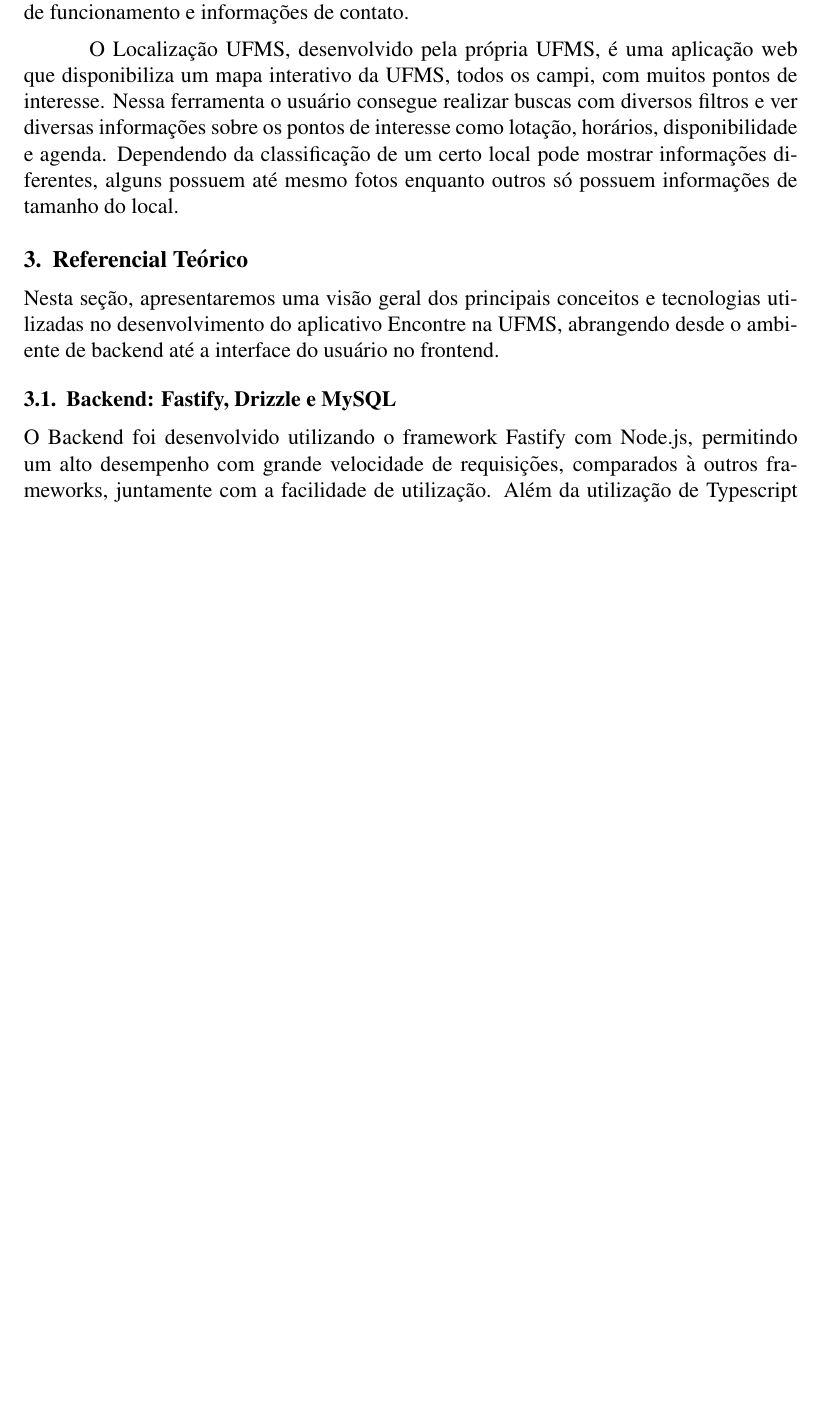
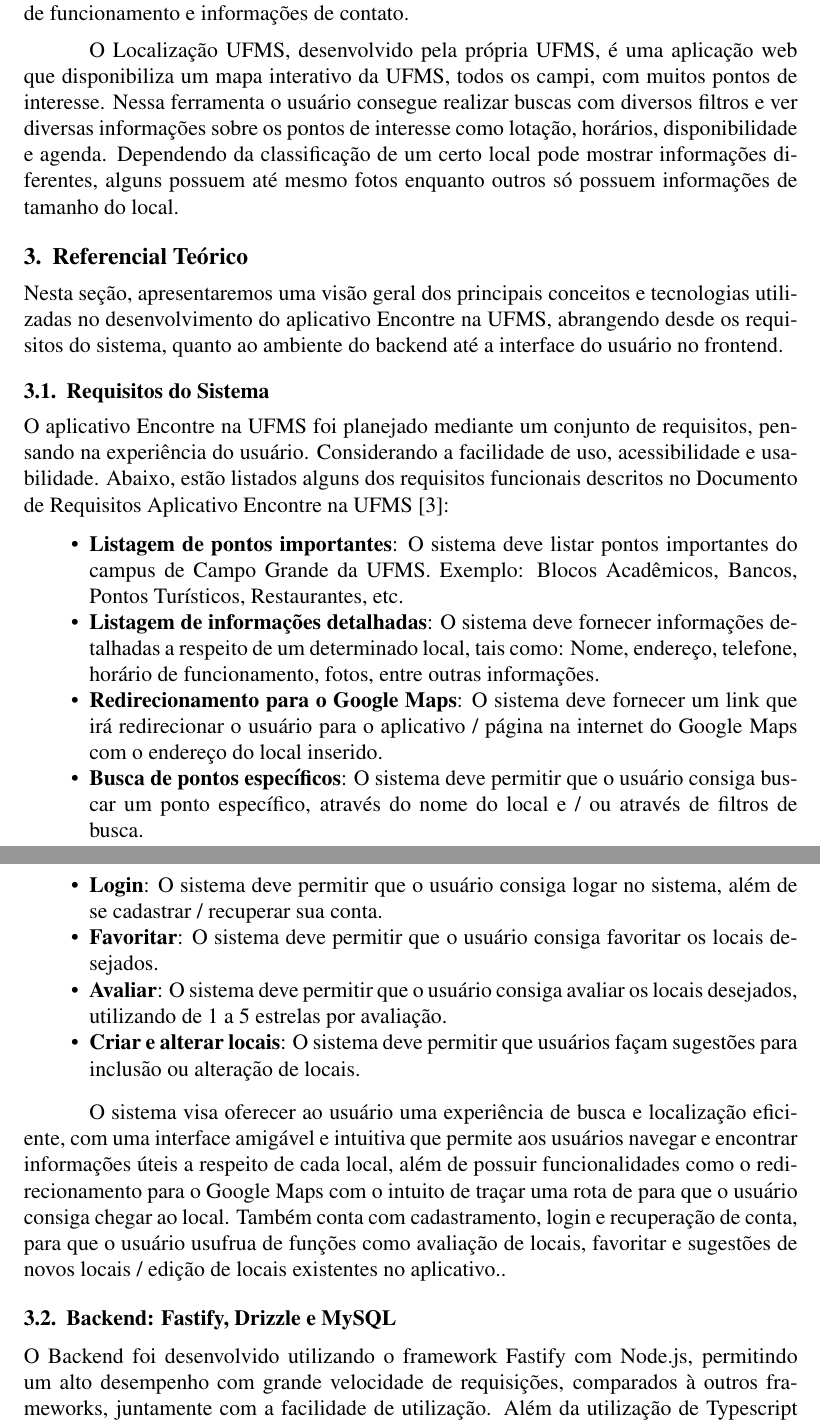
Before and after one commit to FilipePires17/tcc, a LaTeX paper (main.tex, which reads referencial_teorico.tex): part of page 2 of 18 before the commit and two parts of pages 2 and 3 of 18 after it, the two joined at a grey line, cut so that both start at the same text, the shorter picture padded with empty space. Compiled offline with pdfLaTeX.

Commit message:
Ajustado informações sobre a introdução e alguns detalhes do banco de dados e do estes e execução

```diff
--- a/referencial_teorico.tex
+++ b/referencial_teorico.tex
@@ -1,6 +1,24 @@
 \section{Referencial Teórico}
 
-Nesta seção, apresentaremos uma visão geral dos principais conceitos e tecnologias utilizadas no desenvolvimento do aplicativo Encontre na UFMS, abrangendo desde o ambiente de backend até a interface do usuário no frontend.
+Nesta seção, apresentaremos uma visão geral dos principais conceitos e tecnologias utilizadas no desenvolvimento do aplicativo Encontre na UFMS, abrangendo desde os requisitos do sistema, quanto ao ambiente do backend até a interface do usuário no frontend.
+
+\subsection{Requisitos do Sistema}
+
+O aplicativo Encontre na UFMS foi planejado mediante um conjunto de requisitos, pensando na experiência do usuário. Considerando a facilidade de uso, acessibilidade e usabilidade. Abaixo, estão listados alguns dos requisitos funcionais descritos no Documento de Requisitos Aplicativo Encontre na UFMS [3]:
+
+\begin{itemize}
+  \item \textbf{Listagem de pontos importantes}: O sistema deve listar pontos importantes do campus de Campo Grande da UFMS. Exemplo: Blocos Acadêmicos, Bancos, Pontos Turísticos, Restaurantes, etc.
+  \item \textbf{Listagem de informações detalhadas}: O sistema deve fornecer informações detalhadas a respeito de um determinado local, tais como: Nome, endereço, telefone, horário de funcionamento, fotos, entre outras informações.
+  \item \textbf{Redirecionamento para o Google Maps}:  O sistema deve fornecer um link que irá redirecionar o usuário para o aplicativo / página na internet do Google Maps com o endereço do local inserido.
+  \item \textbf{Busca de pontos específicos}: O sistema deve permitir que o usuário consiga buscar um ponto específico, através do nome do local e / ou através de filtros de busca.
+  \item \textbf{Login}: O sistema deve permitir que o usuário consiga logar no sistema, além de se cadastrar / recuperar sua conta.
+  \item \textbf{Favoritar}:  O sistema deve permitir que o usuário consiga favoritar os locais desejados.
+  \item \textbf{Avaliar}:  O sistema deve permitir que o usuário consiga avaliar os locais desejados, utilizando de 1 a 5 estrelas por avaliação.
+  \item \textbf{Criar e alterar locais}: O sistema deve permitir que usuários façam sugestões para inclusão ou alteração de locais.
+\end{itemize}
+
+O sistema visa oferecer ao usuário uma experiência de busca e localização eficiente, com uma interface amigável e intuitiva que permite aos usuários navegar e encontrar informações úteis a respeito de cada local, além de possuir funcionalidades como o redirecionamento para o Google Maps com o intuito de traçar uma rota de para que o usuário consiga chegar ao local. Também conta com cadastramento, login e recuperação de conta, para que o usuário usufrua de funções como avaliação de locais, favoritar e sugestões de novos locais / edição de locais existentes no aplicativo..
+
 
 \subsection{Backend: Fastify, Drizzle e MySQL}
 O Backend foi desenvolvido utilizando o framework Fastify com Node.js, permitindo um alto desempenho com grande velocidade de requisições, comparados à outros frameworks, juntamente com a facilidade de utilização. Além da utilização de Typescript para maior seguridade de erros de tipagem durante o processo de desenvolvimento.
```
Also changed, not shown: introducao.tex (+1 -1 lines), solucao_implementada.tex (+2 -2 lines).
